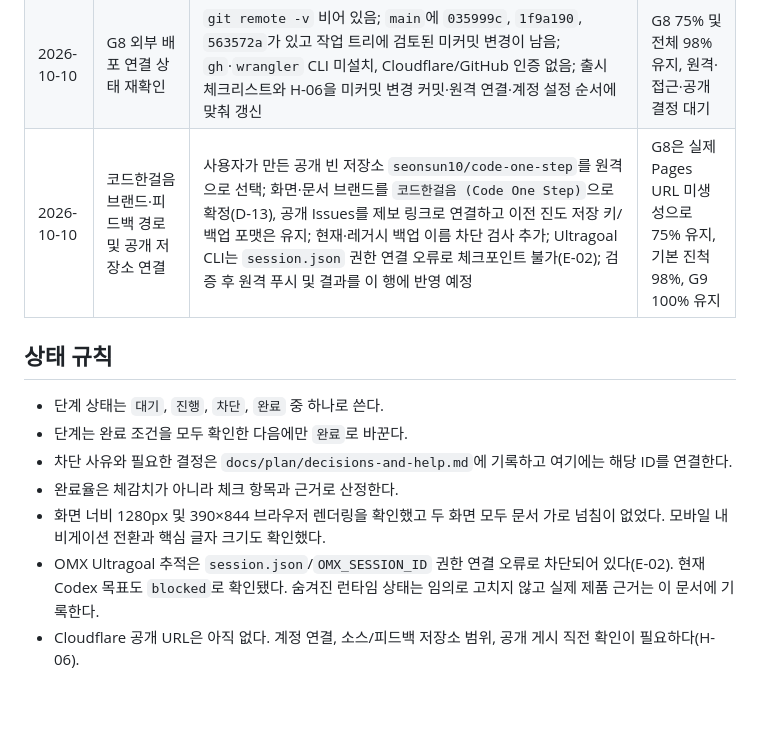
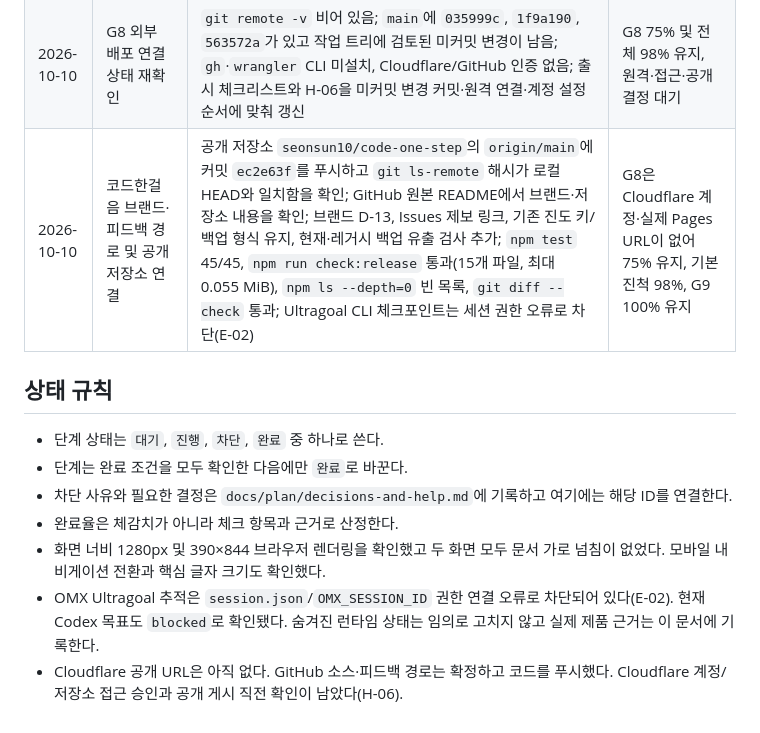
Before and after one commit to seonsun10/code-one-step, a Markdown page: docs/plan/progress.md, the part around the change. GitHub-like rendering.

Commit message:
Record Code One Step repository release state

```diff
--- a/docs/plan/progress.md
+++ b/docs/plan/progress.md
@@ -63,7 +63,7 @@ G9은 사용자 요청으로 추가한 로컬 제품 범위이며 기존 G1–G8
 | 2026-10-10 | G9 공식 버전 전수 재확인 후 Python 최신 안정판 반영 | Python.org에서 Python 3.15.0이 2026-10-09 공개된 안정판임을 확인; 트랙 설명·버전·공식 문서 및 릴리스 링크를 3.15.0으로 갱신하고 버전 회귀 검사 추가; 공통 기초 예제 5개의 구문은 호환되며 3.15 고유 기능은 범위에 혼합하지 않음; ECMA-262 17판 최종, Java 25 LTS/27 비-LTS, Spring Boot 4.1.1의 Framework 7.0.9 이상·Java 17–26, React 19.3 공식 기준을 재확인; `npm test` 43/43, `npm run check:release` 통과(15개 파일, 최대 0.055 MiB), 의존성 없음 | G9 100% 유지, 공개 직전 버전 재확인은 체크리스트 대기 |
 | 2026-10-10 | Python 안정판 공식 문서 경로와 최신 변경사항 연결 | Python 공식 문서에서 `/3/`가 3.15.0 안정판이고 `/3.15/`가 프리릴리스 경로로 남아 있는 점을 확인; 트랙의 공식 자습서/내장 함수 링크를 안정판 경로로 교체하고 Python 3.15 What's New 및 릴리스 링크를 연결; 회귀 검사 갱신; `npm test` 43/43 통과, `npm run check:release` 통과(15개 파일, 최대 0.055 MiB), `npm ls --depth=0` 빈 목록, `git diff --check` 통과 |
 | 2026-10-10 | G8 외부 배포 연결 상태 재확인 | `git remote -v` 비어 있음; `main`에 `035999c`, `1f9a190`, `563572a`가 있고 작업 트리에 검토된 미커밋 변경이 남음; `gh`·`wrangler` CLI 미설치, Cloudflare/GitHub 인증 없음; 출시 체크리스트와 H-06을 미커밋 변경 커밋·원격 연결·계정 설정 순서에 맞춰 갱신 | G8 75% 및 전체 98% 유지, 원격·접근·공개 결정 대기 |
-| 2026-10-10 | 코드한걸음 브랜드·피드백 경로 및 공개 저장소 연결 | 사용자가 만든 공개 빈 저장소 `seonsun10/code-one-step`를 원격으로 선택; 화면·문서 브랜드를 `코드한걸음 (Code One Step)`으로 확정(D-13), 공개 Issues를 제보 링크로 연결하고 이전 진도 저장 키/백업 포맷은 유지; 현재·레거시 백업 이름 차단 검사 추가; Ultragoal CLI는 `session.json` 권한 연결 오류로 체크포인트 불가(E-02); 검증 후 원격 푸시 및 결과를 이 행에 반영 예정 | G8은 실제 Pages URL 미생성으로 75% 유지, 기본 진척 98%, G9 100% 유지 |
+| 2026-10-10 | 코드한걸음 브랜드·피드백 경로 및 공개 저장소 연결 | 공개 저장소 `seonsun10/code-one-step`의 `origin/main`에 커밋 `ec2e63f`를 푸시하고 `git ls-remote` 해시가 로컬 HEAD와 일치함을 확인; GitHub 원본 README에서 브랜드·저장소 내용을 확인; 브랜드 D-13, Issues 제보 링크, 기존 진도 키/백업 형식 유지, 현재·레거시 백업 유출 검사 추가; `npm test` 45/45, `npm run check:release` 통과(15개 파일, 최대 0.055 MiB), `npm ls --depth=0` 빈 목록, `git diff --check` 통과; Ultragoal CLI 체크포인트는 세션 권한 오류로 차단(E-02) | G8은 Cloudflare 계정·실제 Pages URL이 없어 75% 유지, 기본 진척 98%, G9 100% 유지 |
 
 ## 상태 규칙
 
@@ -73,4 +73,4 @@ G9은 사용자 요청으로 추가한 로컬 제품 범위이며 기존 G1–G8
 - 완료율은 체감치가 아니라 체크 항목과 근거로 산정한다.
 - 화면 너비 1280px 및 390×844 브라우저 렌더링을 확인했고 두 화면 모두 문서 가로 넘침이 없었다. 모바일 내비게이션 전환과 핵심 글자 크기도 확인했다.
 - OMX Ultragoal 추적은 `session.json`/`OMX_SESSION_ID` 권한 연결 오류로 차단되어 있다(E-02). 현재 Codex 목표도 `blocked`로 확인됐다. 숨겨진 런타임 상태는 임의로 고치지 않고 실제 제품 근거는 이 문서에 기록한다.
-- Cloudflare 공개 URL은 아직 없다. 계정 연결, 소스/피드백 저장소 범위, 공개 게시 직전 확인이 필요하다(H-06).
+- Cloudflare 공개 URL은 아직 없다. GitHub 소스·피드백 경로는 확정하고 코드를 푸시했다. Cloudflare 계정/저장소 접근 승인과 공개 게시 직전 확인이 남았다(H-06).
```
Also changed, not shown: docs/plan/decisions-and-help.md (+1 -1 lines), docs/plan/release-checklist.md (+1 -1 lines).
